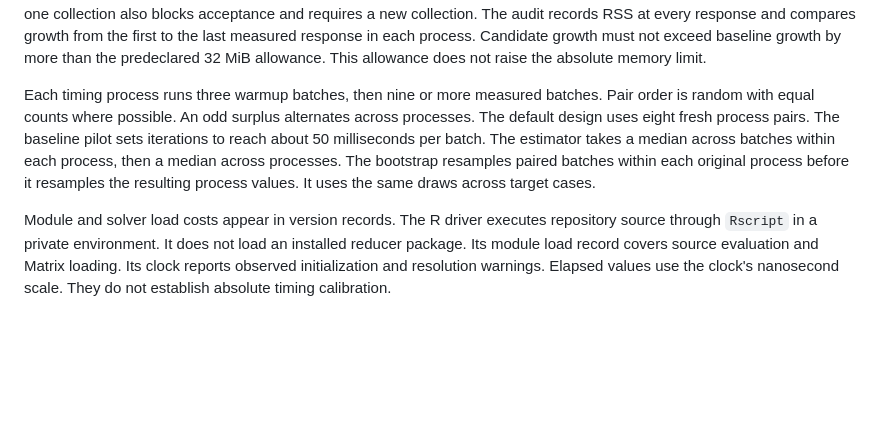
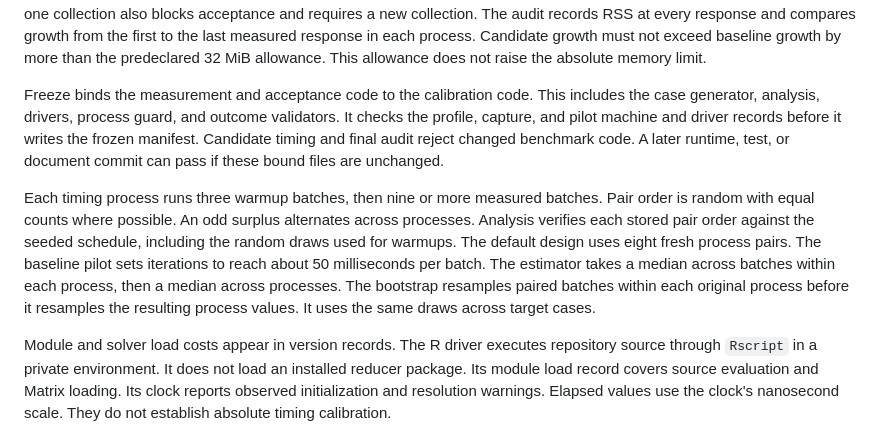
Before and after one commit to aigorahub/cld-reducer, a Markdown page: benchmarks/README.md, the part around the change. GitHub-like rendering; blank space fills up the shorter version.

Commit message:
Document frozen acceptance code and profile request limits

```diff
--- a/benchmarks/README.md
+++ b/benchmarks/README.md
@@ -40,7 +40,9 @@ The final audit reads raw pilot, calibration, and candidate evidence again. Ever
 
 The process guard supports macOS and Linux. The default memory bound is 8,192 MiB. The harness samples the guard and its live descendants. After each driver exits, an OS wait4 receipt records the driver lifetime peak RSS. The audit checks both values. This is not a kernel memory ceiling. The native receipt does not measure the peak of a whole process tree at one instant. It does not cover detached or unwaited descendants. Missing receipts block acceptance. Rare PID reuse within one collection also blocks acceptance and requires a new collection. The audit records RSS at every response and compares growth from the first to the last measured response in each process. Candidate growth must not exceed baseline growth by more than the predeclared 32 MiB allowance. This allowance does not raise the absolute memory limit.
 
-Each timing process runs three warmup batches, then nine or more measured batches. Pair order is random with equal counts where possible. An odd surplus alternates across processes. The default design uses eight fresh process pairs. The baseline pilot sets iterations to reach about 50 milliseconds per batch. The estimator takes a median across batches within each process, then a median across processes. The bootstrap resamples paired batches within each original process before it resamples the resulting process values. It uses the same draws across target cases.
+Freeze binds the measurement and acceptance code to the calibration code. This includes the case generator, analysis, drivers, process guard, and outcome validators. It checks the profile, capture, and pilot machine and driver records before it writes the frozen manifest. Candidate timing and final audit reject changed benchmark code. A later runtime, test, or document commit can pass if these bound files are unchanged.
+
+Each timing process runs three warmup batches, then nine or more measured batches. Pair order is random with equal counts where possible. An odd surplus alternates across processes. Analysis verifies each stored pair order against the seeded schedule, including the random draws used for warmups. The default design uses eight fresh process pairs. The baseline pilot sets iterations to reach about 50 milliseconds per batch. The estimator takes a median across batches within each process, then a median across processes. The bootstrap resamples paired batches within each original process before it resamples the resulting process values. It uses the same draws across target cases.
 
 Module and solver load costs appear in version records. The R driver executes repository source through `Rscript` in a private environment. It does not load an installed reducer package. Its module load record covers source evaluation and Matrix loading. Its clock reports observed initialization and resolution warnings. Elapsed values use the clock's nanosecond scale. They do not establish absolute timing calibration.
 
```
Also changed, not shown: benchmarks/PROTOCOL.md (+2 -0 lines).
